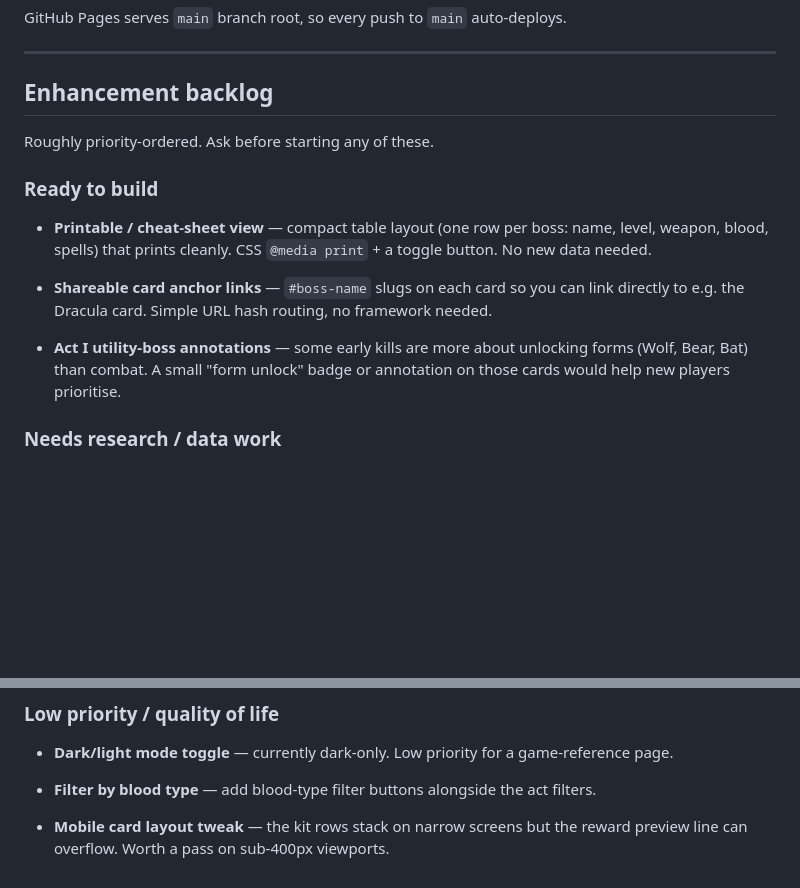
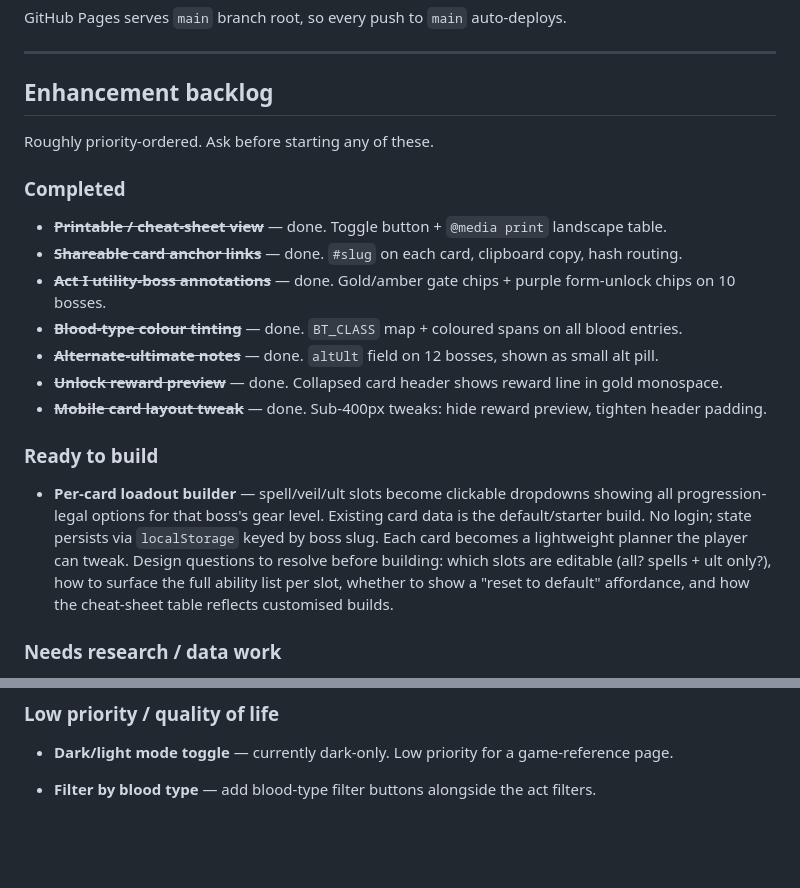
Before and after one commit to jpwalsh1/vrising-vblood-codex, a Markdown page: CLAUDE.md, 2 parts joined by grey strips. Rendered like a GitHub page; blank space fills up the shorter version.

Commit message:
Update CLAUDE.md: mark completed enhancements, add loadout builder to backlog
Co-Authored-By: Claude Sonnet 4.6 <noreply@anthropic.com>

```diff
--- a/CLAUDE.md
+++ b/CLAUDE.md
@@ -100,18 +100,25 @@ GitHub Pages serves `main` branch root, so every push to `main` auto-deploys.
 
 Roughly priority-ordered. Ask before starting any of these.
 
+### Completed
+
+- ~~**Printable / cheat-sheet view**~~ — done. Toggle button + `@media print` landscape table.
+- ~~**Shareable card anchor links**~~ — done. `#slug` on each card, clipboard copy, hash routing.
+- ~~**Act I utility-boss annotations**~~ — done. Gold/amber gate chips + purple form-unlock chips on 10 bosses.
+- ~~**Blood-type colour tinting**~~ — done. `BT_CLASS` map + coloured spans on all blood entries.
+- ~~**Alternate-ultimate notes**~~ — done. `altUlt` field on 12 bosses, shown as small alt pill.
+- ~~**Unlock reward preview**~~ — done. Collapsed card header shows reward line in gold monospace.
+- ~~**Mobile card layout tweak**~~ — done. Sub-400px tweaks: hide reward preview, tighten header padding.
+
 ### Ready to build
 
-- **Printable / cheat-sheet view** — compact table layout (one row per boss: name, level,
-  weapon, blood, spells) that prints cleanly. CSS `@media print` + a toggle button.
-  No new data needed.
-
-- **Shareable card anchor links** — `#boss-name` slugs on each card so you can link
-  directly to e.g. the Dracula card. Simple URL hash routing, no framework needed.
-
-- **Act I utility-boss annotations** — some early kills are more about unlocking forms
-  (Wolf, Bear, Bat) than combat. A small "form unlock" badge or annotation on those
-  cards would help new players prioritise.
+- **Per-card loadout builder** — spell/veil/ult slots become clickable dropdowns showing all
+  progression-legal options for that boss's gear level. Existing card data is the default/starter
+  build. No login; state persists via `localStorage` keyed by boss slug. Each card becomes a
+  lightweight planner the player can tweak. Design questions to resolve before building: which
+  slots are editable (all? spells + ult only?), how to surface the full ability list per slot,
+  whether to show a "reset to default" affordance, and how the cheat-sheet table reflects
+  customised builds.
 
 ### Needs research / data work
 
@@ -130,6 +137,3 @@ Roughly priority-ordered. Ask before starting any of these.
 - **Dark/light mode toggle** — currently dark-only. Low priority for a game-reference page.
 
 - **Filter by blood type** — add blood-type filter buttons alongside the act filters.
-
-- **Mobile card layout tweak** — the kit rows stack on narrow screens but the reward
-  preview line can overflow. Worth a pass on sub-400px viewports.
```
